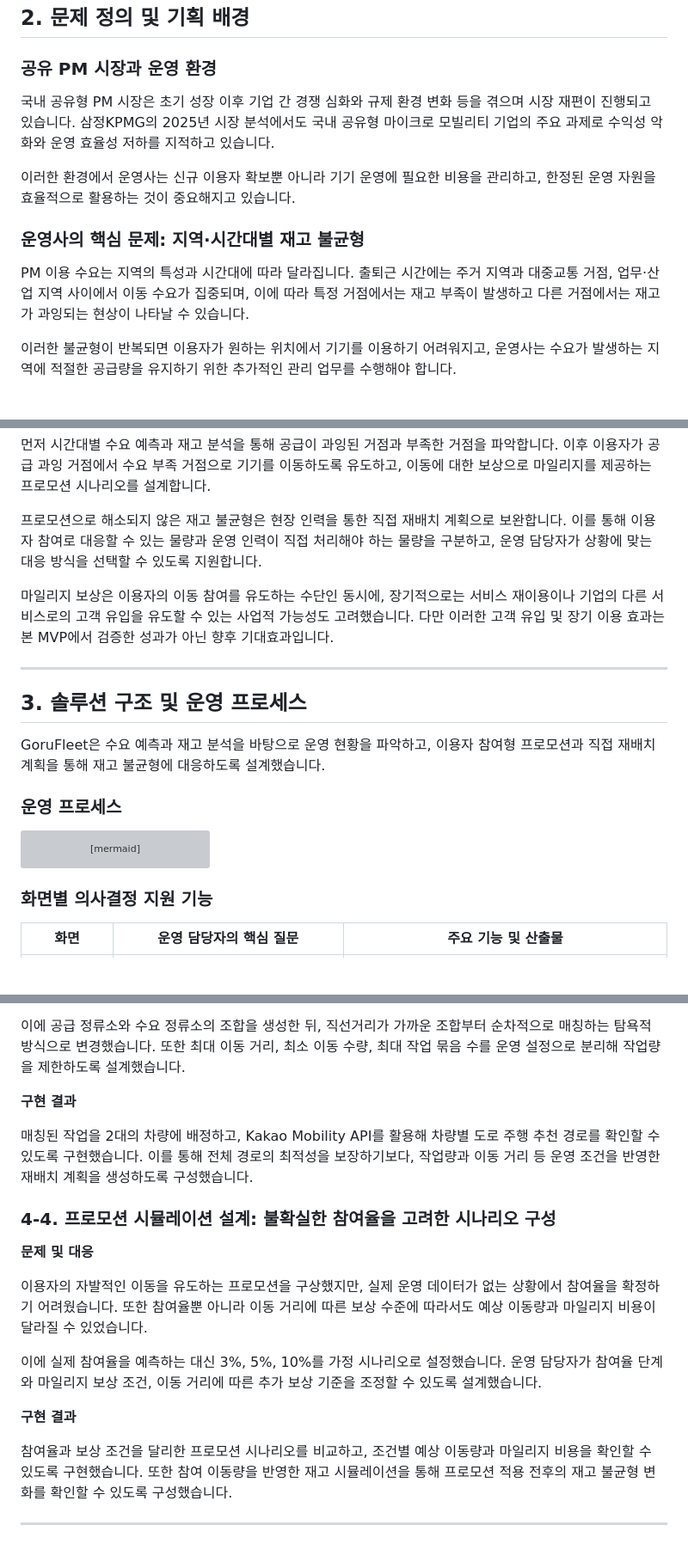
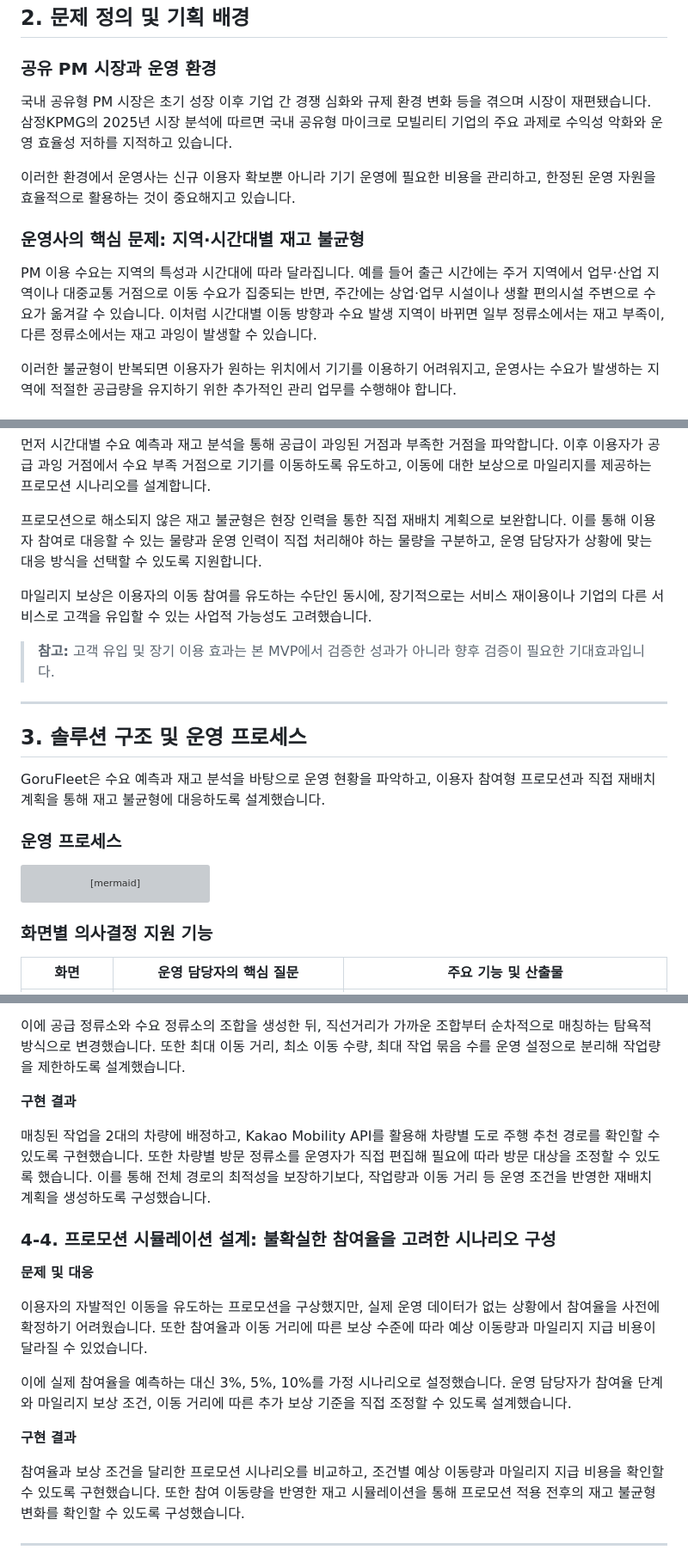
Before and after one commit to DDylan05/GoruFleet, a Markdown page: readme.md, 3 parts joined by grey strips. Shown at 86% size. Drawn GitHub-style; blank space fills up the shorter version; grey boxes are pictures that could not be loaded.

````diff
--- a/readme.md
+++ b/readme.md
@@ -39,13 +39,13 @@ PM 운영 과정에서 발생하는 지역·시간대별 재고 불균형 문제
 
 ### 공유 PM 시장과 운영 환경
 
-국내 공유형 PM 시장은 초기 성장 이후 기업 간 경쟁 심화와 규제 환경 변화 등을 겪으며 시장 재편이 진행되고 있습니다. 삼정KPMG의 2025년 시장 분석에서도 국내 공유형 마이크로 모빌리티 기업의 주요 과제로 수익성 악화와 운영 효율성 저하를 지적하고 있습니다.
+국내 공유형 PM 시장은 초기 성장 이후 기업 간 경쟁 심화와 규제 환경 변화 등을 겪으며 시장이 재편됐습니다. 삼정KPMG의 2025년 시장 분석에 따르면 국내 공유형 마이크로 모빌리티 기업의 주요 과제로 수익성 악화와 운영 효율성 저하를 지적하고 있습니다.
 
 이러한 환경에서 운영사는 신규 이용자 확보뿐 아니라 기기 운영에 필요한 비용을 관리하고, 한정된 운영 자원을 효율적으로 활용하는 것이 중요해지고 있습니다.
 
 ### 운영사의 핵심 문제: 지역·시간대별 재고 불균형
 
-PM 이용 수요는 지역의 특성과 시간대에 따라 달라집니다. 출퇴근 시간에는 주거 지역과 대중교통 거점, 업무·산업 지역 사이에서 이동 수요가 집중되며, 이에 따라 특정 거점에서는 재고 부족이 발생하고 다른 거점에서는 재고가 과잉되는 현상이 나타날 수 있습니다.
+PM 이용 수요는 지역의 특성과 시간대에 따라 달라집니다. 예를 들어 출근 시간에는 주거 지역에서 업무·산업 지역이나 대중교통 거점으로 이동 수요가 집중되는 반면, 주간에는 상업·업무 시설이나 생활 편의시설 주변으로 수요가 옮겨갈 수 있습니다. 이처럼 시간대별 이동 방향과 수요 발생 지역이 바뀌면 일부 정류소에서는 재고 부족이, 다른 정류소에서는 재고 과잉이 발생할 수 있습니다.
 
 이러한 불균형이 반복되면 이용자가 원하는 위치에서 기기를 이용하기 어려워지고, 운영사는 수요가 발생하는 지역에 적절한 공급량을 유지하기 위한 추가적인 관리 업무를 수행해야 합니다.
 
@@ -65,7 +65,9 @@ GoruFleet은 직접 재배치에 집중되던 운영 부담을 줄이기 위한
 
 프로모션으로 해소되지 않은 재고 불균형은 현장 인력을 통한 직접 재배치 계획으로 보완합니다. 이를 통해 이용자 참여로 대응할 수 있는 물량과 운영 인력이 직접 처리해야 하는 물량을 구분하고, 운영 담당자가 상황에 맞는 대응 방식을 선택할 수 있도록 지원합니다.
 
-마일리지 보상은 이용자의 이동 참여를 유도하는 수단인 동시에, 장기적으로는 서비스 재이용이나 기업의 다른 서비스로의 고객 유입을 유도할 수 있는 사업적 가능성도 고려했습니다. 다만 이러한 고객 유입 및 장기 이용 효과는 본 MVP에서 검증한 성과가 아닌 향후 기대효과입니다.
+마일리지 보상은 이용자의 이동 참여를 유도하는 수단인 동시에, 장기적으로는 서비스 재이용이나 기업의 다른 서비스로 고객을 유입할 수 있는 사업적 가능성도 고려했습니다.
+
+> **참고:** 고객 유입 및 장기 이용 효과는 본 MVP에서 검증한 성과가 아니라 향후 검증이 필요한 기대효과입니다.
 
 ---
 
@@ -76,35 +78,49 @@ GoruFleet은 수요 예측과 재고 분석을 바탕으로 운영 현황을 파
 ### 운영 프로세스
 
 ```mermaid
+
 flowchart TB
 
     subgraph MONITOR["운영 현황 파악"]
+
         direction LR
+
         DASH["운영 대시보드"]
+
         STATION["정류소별 운영 분석"]
 
         DASH --> STATION
+
     end
 
     POLICY["운영 정책 설정"]
 
     subgraph PLAN["운영 대응 계획 수립"]
+
         direction TB
+
         PROMO["프로모션 시뮬레이션"]
+
         RELOC["직접 재배치 계획"]
 
         PROMO --> RELOC
+
     end
 
     AI_REPORT["AI 운영 보고서"]
+
     REVIEW["운영 대응안 검토"]
 
     STATION --> POLICY
+
     POLICY --> PROMO
+
     RELOC --> AI_REPORT
+
     AI_REPORT --> REVIEW
 
     REVIEW -.->|필요 시 정책 조정| POLICY
+
 ```
 
 ### 화면별 의사결정 지원 기능
@@ -174,19 +192,19 @@ flowchart TB
 
 **구현 결과**
 
-매칭된 작업을 2대의 차량에 배정하고, Kakao Mobility API를 활용해 차량별 도로 주행 추천 경로를 확인할 수 있도록 구현했습니다. 이를 통해 전체 경로의 최적성을 보장하기보다, 작업량과 이동 거리 등 운영 조건을 반영한 재배치 계획을 생성하도록 구성했습니다.
+매칭된 작업을 2대의 차량에 배정하고, Kakao Mobility API를 활용해 차량별 도로 주행 추천 경로를 확인할 수 있도록 구현했습니다. 또한 차량별 방문 정류소를 운영자가 직접 편집해 필요에 따라 방문 대상을 조정할 수 있도록 했습니다. 이를 통해 전체 경로의 최적성을 보장하기보다, 작업량과 이동 거리 등 운영 조건을 반영한 재배치 계획을 생성하도록 구성했습니다.
 
 ### 4-4. 프로모션 시뮬레이션 설계: 불확실한 참여율을 고려한 시나리오 구성
 
 **문제 및 대응**
 
-이용자의 자발적인 이동을 유도하는 프로모션을 구상했지만, 실제 운영 데이터가 없는 상황에서 참여율을 확정하기 어려웠습니다. 또한 참여율뿐 아니라 이동 거리에 따른 보상 수준에 따라서도 예상 이동량과 마일리지 비용이 달라질 수 있었습니다.
+이용자의 자발적인 이동을 유도하는 프로모션을 구상했지만, 실제 운영 데이터가 없는 상황에서 참여율을 사전에 확정하기 어려웠습니다. 또한 참여율과 이동 거리에 따른 보상 수준에 따라 예상 이동량과 마일리지 지급 비용이 달라질 수 있었습니다.
 
-이에 실제 참여율을 예측하는 대신 3%, 5%, 10%를 가정 시나리오로 설정했습니다. 운영 담당자가 참여율 단계와 마일리지 보상 조건, 이동 거리에 따른 추가 보상 기준을 조정할 수 있도록 설계했습니다.
+이에 실제 참여율을 예측하는 대신 3%, 5%, 10%를 가정 시나리오로 설정했습니다. 운영 담당자가 참여율 단계와 마일리지 보상 조건, 이동 거리에 따른 추가 보상 기준을 직접 조정할 수 있도록 설계했습니다.
 
 **구현 결과**
 
-참여율과 보상 조건을 달리한 프로모션 시나리오를 비교하고, 조건별 예상 이동량과 마일리지 비용을 확인할 수 있도록 구현했습니다. 또한 참여 이동량을 반영한 재고 시뮬레이션을 통해 프로모션 적용 전후의 재고 불균형 변화를 확인할 수 있도록 구성했습니다.
+참여율과 보상 조건을 달리한 프로모션 시나리오를 비교하고, 조건별 예상 이동량과 마일리지 지급 비용을 확인할 수 있도록 구현했습니다. 또한 참여 이동량을 반영한 재고 시뮬레이션을 통해 프로모션 적용 전후의 재고 불균형 변화를 확인할 수 있도록 구성했습니다.
 
 ---
 
````
Also changed, not shown: other parts of readme.md (+56 -9 lines), assets/ai_helper.png (added).
